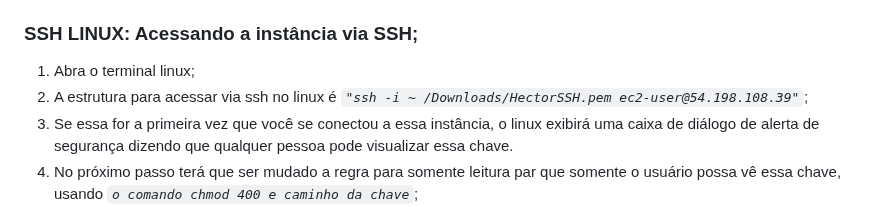
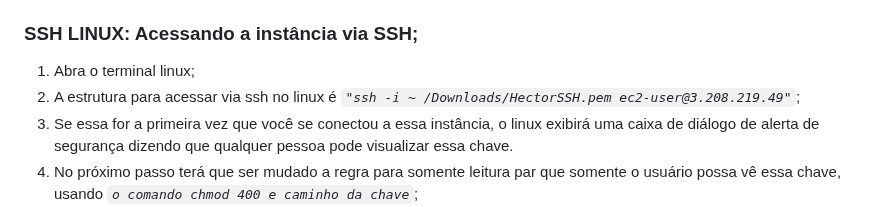
Before and after one commit to HectorCardoso53/Atividade_Aws-Linux, a Markdown page: README.md, the part around the change. Rendered like a GitHub page.

```diff
--- a/README.md
+++ b/README.md
@@ -118,7 +118,7 @@ Antes, vamos configurar um grupo de segurança que será utilizada para a rede d
 ### SSH LINUX: Acessando a instância via SSH;
 
 1.	Abra o terminal linux;
-2.	A estrutura para acessar via ssh no linux é _``"ssh -i ~ /Downloads/HectorSSH.pem ec2-user@54.198.108.39"``_;
+2.	A estrutura para acessar via ssh no linux é _``"ssh -i ~ /Downloads/HectorSSH.pem ec2-user@3.208.219.49"``_;
 3.	Se essa for a primeira vez que você se conectou a essa instância, o linux exibirá uma caixa de diálogo de alerta de segurança dizendo que qualquer pessoa pode visualizar essa chave.
 4.	No próximo passo terá que ser mudado a regra para somente leitura par que somente o usuário possa vê essa chave, usando _``o comando chmod 400 e caminho da chave``_;
 5.	Em seguida, será aberta a tela do terminal da máquina linux da instância.
```
